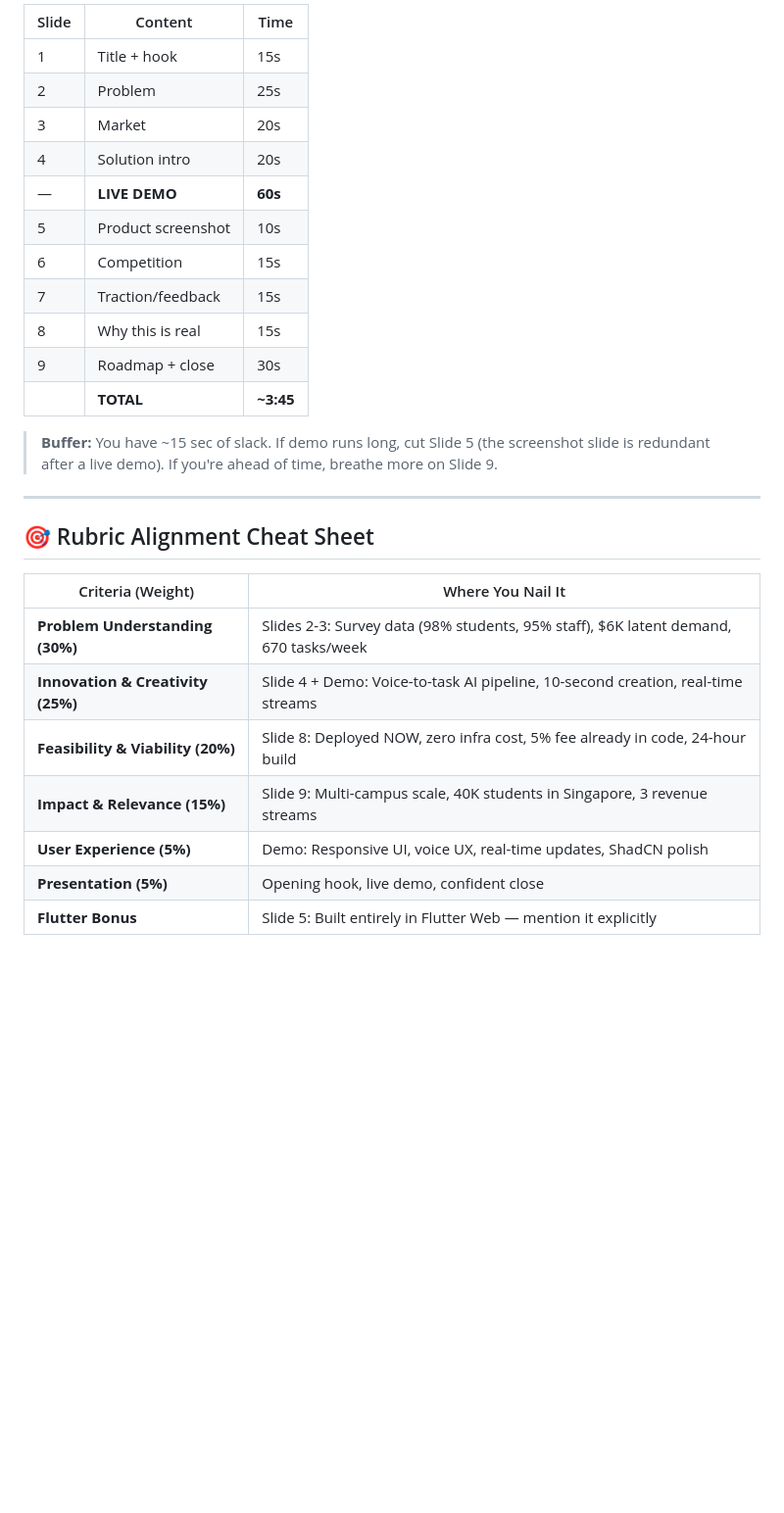
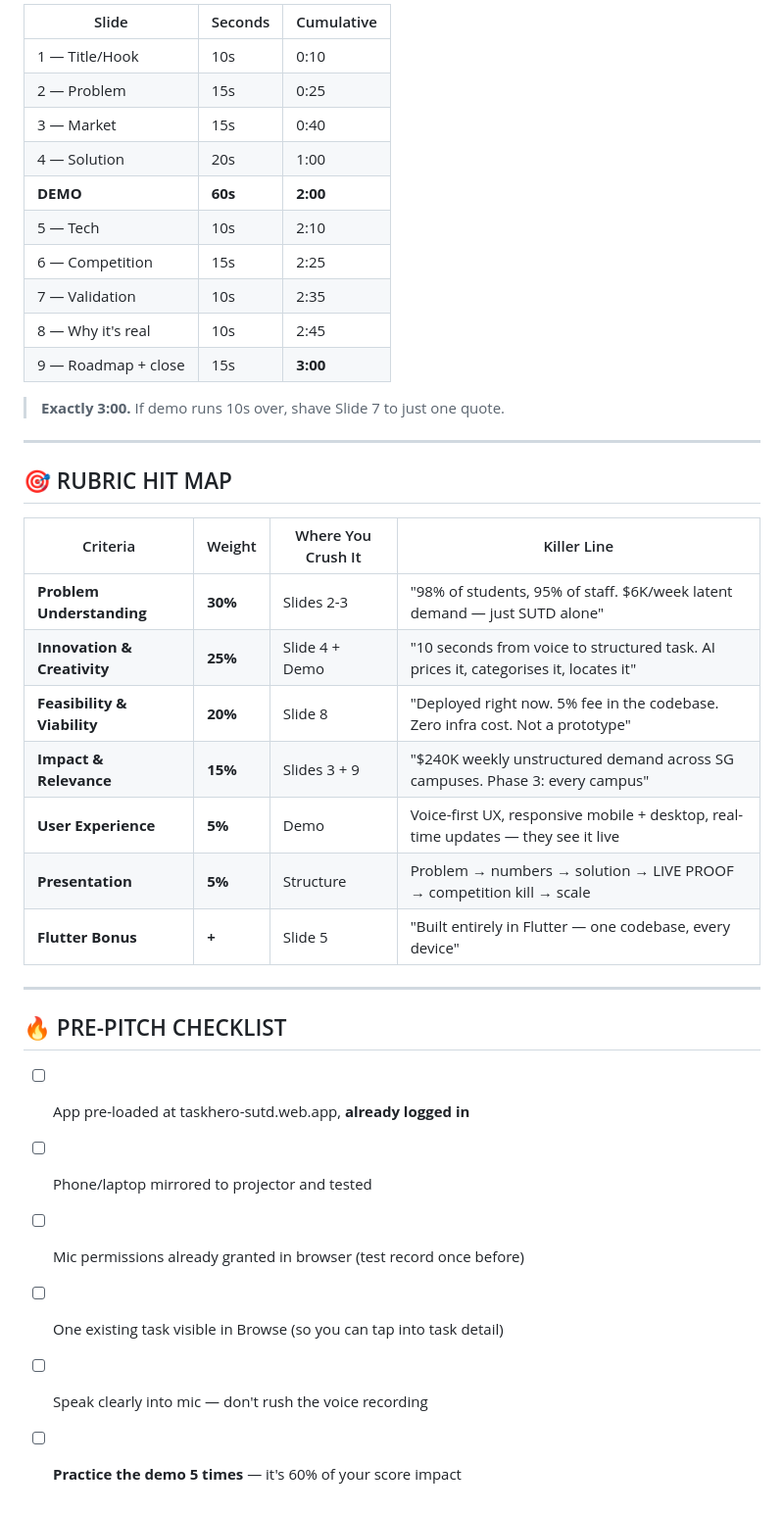
Before and after one commit to Messiah64/TaskHero, a Markdown page: PITCH_SCRIPT.md, the part around one of its changes. Shown at 98% size. Rendered like a GitHub page; blank space fills up the shorter version.

```diff
--- a/PITCH_SCRIPT.md
+++ b/PITCH_SCRIPT.md
@@ -134,30 +134,40 @@
 
-| Slide | Content | Time |
-|-------|---------|------|
-| 1 | Title + hook | 15s |
-| 2 | Problem | 25s |
-| 3 | Market | 20s |
-| 4 | Solution intro | 20s |
-| — | **LIVE DEMO** | **60s** |
-| 5 | Product screenshot | 10s |
-| 6 | Competition | 15s |
-| 7 | Traction/feedback | 15s |
-| 8 | Why this is real | 15s |
-| 9 | Roadmap + close | 30s |
-| | **TOTAL** | **~3:45** |
+| Slide | Seconds | Cumulative |
+|-------|---------|-----------|
+| 1 — Title/Hook | 10s | 0:10 |
+| 2 — Problem | 15s | 0:25 |
+| 3 — Market | 15s | 0:40 |
+| 4 — Solution | 20s | 1:00 |
+| **DEMO** | **60s** | **2:00** |
+| 5 — Tech | 10s | 2:10 |
+| 6 — Competition | 15s | 2:25 |
+| 7 — Validation | 10s | 2:35 |
+| 8 — Why it's real | 10s | 2:45 |
+| 9 — Roadmap + close | 15s | **3:00** |
 
-> **Buffer:** You have ~15 sec of slack. If demo runs long, cut Slide 5 (the screenshot slide is redundant after a live demo). If you're ahead of time, breathe more on Slide 9.
+> **Exactly 3:00.** If demo runs 10s over, shave Slide 7 to just one quote.
 
 ---
 
-## 🎯 Rubric Alignment Cheat Sheet
+## 🎯 RUBRIC HIT MAP
 
-| Criteria (Weight) | Where You Nail It |
-|---|---|
-| **Problem Understanding (30%)** | Slides 2-3: Survey data (98% students, 95% staff), $6K latent demand, 670 tasks/week |
-| **Innovation & Creativity (25%)** | Slide 4 + Demo: Voice-to-task AI pipeline, 10-second creation, real-time streams |
-| **Feasibility & Viability (20%)** | Slide 8: Deployed NOW, zero infra cost, 5% fee already in code, 24-hour build |
-| **Impact & Relevance (15%)** | Slide 9: Multi-campus scale, 40K students in Singapore, 3 revenue streams |
-| **User Experience (5%)** | Demo: Responsive UI, voice UX, real-time updates, ShadCN polish |
-| **Presentation (5%)** | Opening hook, live demo, confident close |
-| **Flutter Bonus** | Slide 5: Built entirely in Flutter Web — mention it explicitly |
+| Criteria | Weight | Where You Crush It | Killer Line |
+|----------|--------|-------------------|-------------|
+| **Problem Understanding** | **30%** | Slides 2-3 | "98% of students, 95% of staff. $6K/week latent demand — just SUTD alone" |
+| **Innovation & Creativity** | **25%** | Slide 4 + Demo | "10 seconds from voice to structured task. AI prices it, categorises it, locates it" |
+| **Feasibility & Viability** | **20%** | Slide 8 | "Deployed right now. 5% fee in the codebase. Zero infra cost. Not a prototype" |
+| **Impact & Relevance** | **15%** | Slides 3 + 9 | "$240K weekly unstructured demand across SG campuses. Phase 3: every campus" |
+| **User Experience** | **5%** | Demo | Voice-first UX, responsive mobile + desktop, real-time updates — they see it live |
+| **Presentation** | **5%** | Structure | Problem → numbers → solution → LIVE PROOF → competition kill → scale |
+| **Flutter Bonus** | **+** | Slide 5 | "Built entirely in Flutter — one codebase, every device" |
+
+---
+
+## 🔥 PRE-PITCH CHECKLIST
+
+- [ ] App pre-loaded at taskhero-sutd.web.app, **already logged in**
+- [ ] Phone/laptop mirrored to projector and tested
+- [ ] Mic permissions already granted in browser (test record once before)
+- [ ] One existing task visible in Browse (so you can tap into task detail)
+- [ ] Speak clearly into mic — don't rush the voice recording
+- [ ] **Practice the demo 5 times** — it's 60% of your score impact
```
Also changed, not shown: other parts of PITCH_SCRIPT.md (+64 -64 lines).
